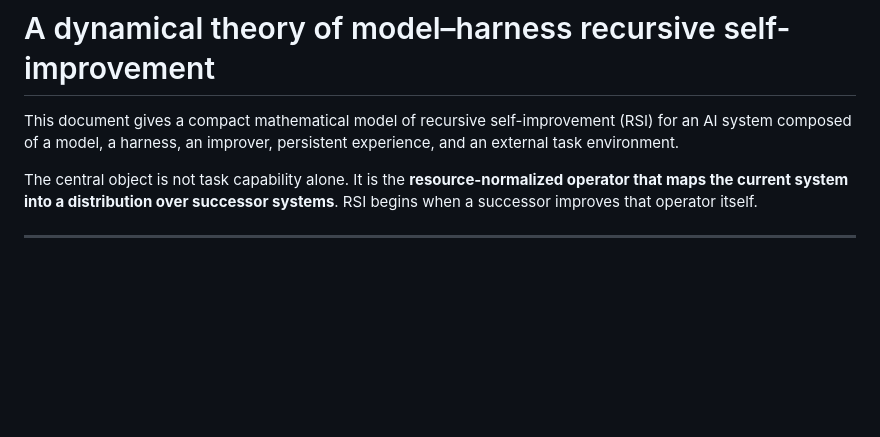
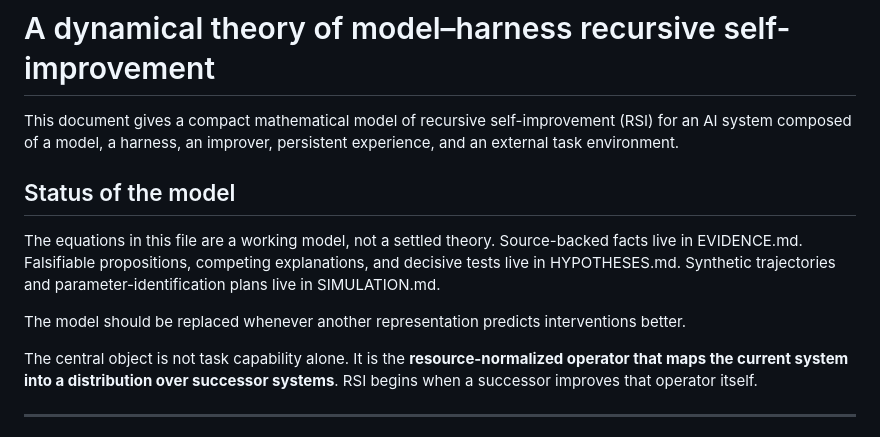
Before and after one commit to Cherish0925/BeforeRSI, a Markdown page: THEORY.md, the part around the change. Rendered like a GitHub page; blank space fills up the shorter version.

Commit message:
Separate theory from hypotheses and evidence

```diff
--- a/THEORY.md
+++ b/THEORY.md
@@ -1,6 +1,12 @@
 # A dynamical theory of model–harness recursive self-improvement
 
 This document gives a compact mathematical model of recursive self-improvement (RSI) for an AI system composed of a model, a harness, an improver, persistent experience, and an external task environment.
+
+## Status of the model
+
+The equations in this file are a working model, not a settled theory. Source-backed facts live in EVIDENCE.md. Falsifiable propositions, competing explanations, and decisive tests live in HYPOTHESES.md. Synthetic trajectories and parameter-identification plans live in SIMULATION.md.
+
+The model should be replaced whenever another representation predicts interventions better.
 
 The central object is not task capability alone. It is the **resource-normalized operator that maps the current system into a distribution over successor systems**. RSI begins when a successor improves that operator itself.
 
```
